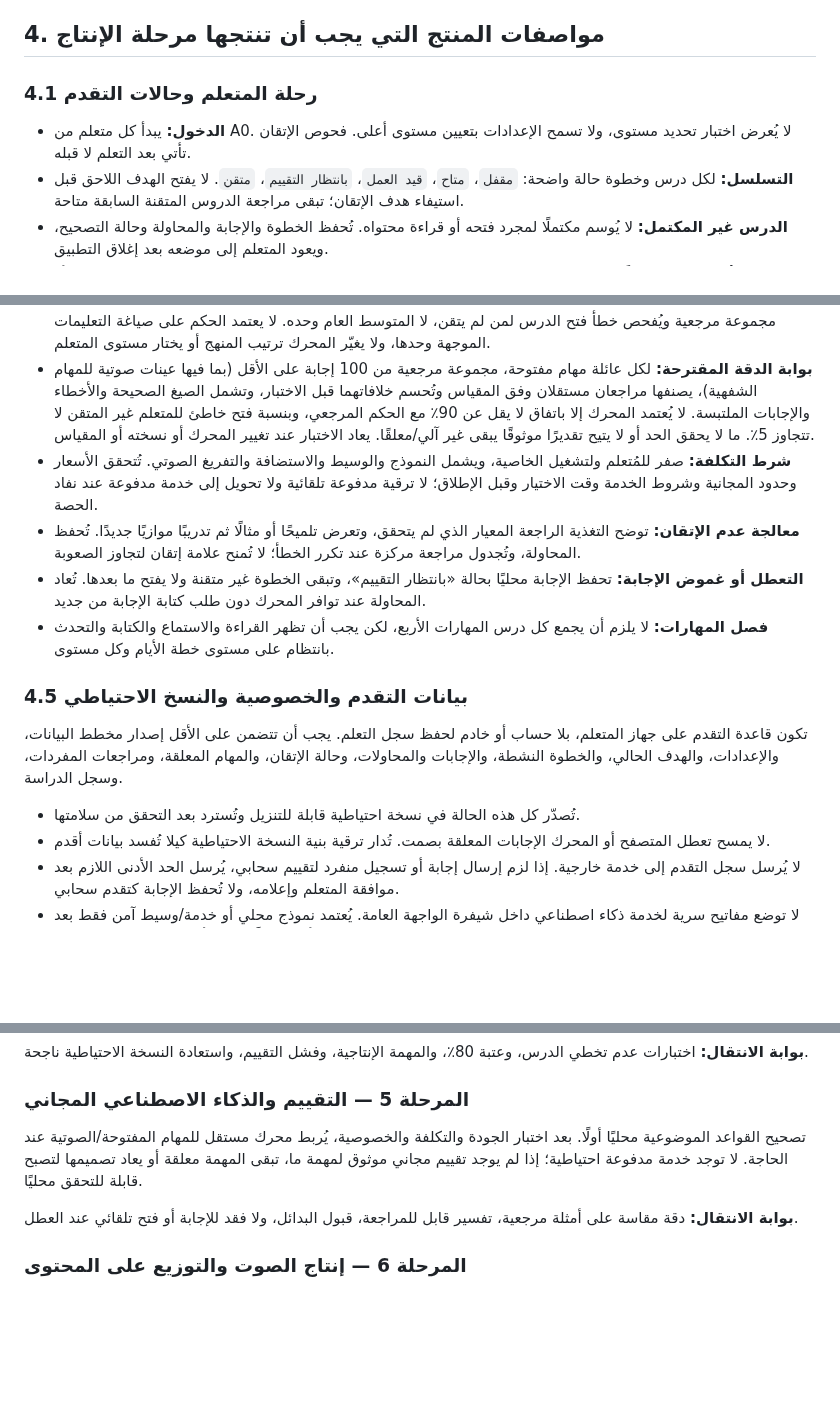
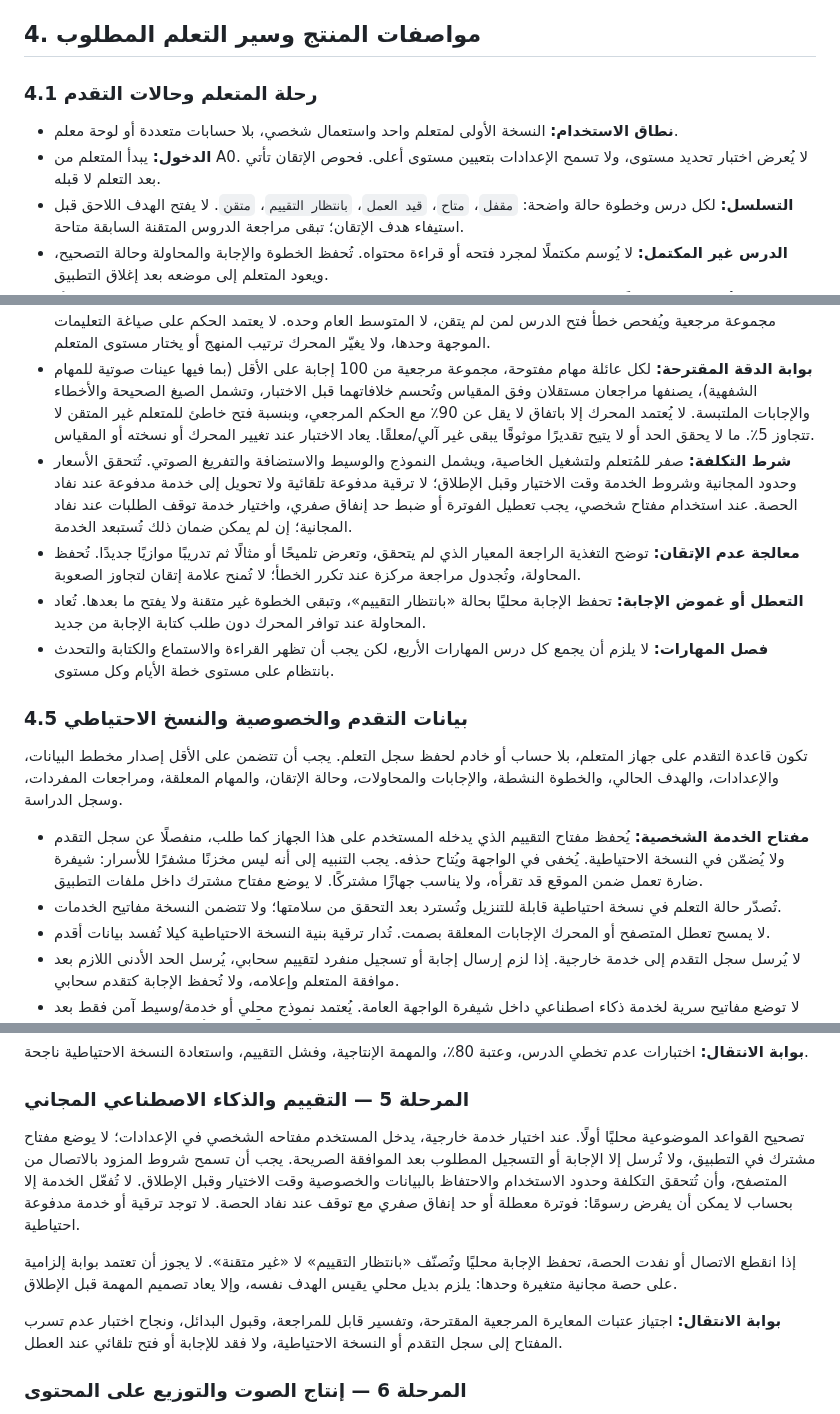
Before and after one commit to naderba69/deutschlern, a Markdown page: data/course-improvement-plan.md, 3 parts joined by grey strips. GitHub-like rendering; blank space fills up the shorter version.

```diff
--- a/data/course-improvement-plan.md
+++ b/data/course-improvement-plan.md
@@ -74,11 +74,12 @@
 - **B2.10:** **Eine Entwicklerin wünscht sich, die Testphase wäre länger gewesen** أقل سلاسة من **Eine Entwicklerin wünscht sich, dass die Testphase länger gewesen wäre**.
 - **B2.12:** يجيب الضيف برأيه مباشرةً بصيغ نقل الكلام **Die Bilder seien … / Das könne sein** من دون إسناد القول إلى مصدر آخر. رأي المتحدث نفسه يحتاج صيغة الخبر، أو يجب ذكر من نُقل عنه الرأي. كذلك **sie hörten** قد يلتبس بالماضي العادي للفعل الضعيف؛ ينبغي شرح الالتباس وإظهار بديل مناسب مثل **sie würden … hören** عند الحاجة.
 
-## 4. مواصفات المنتج التي يجب أن تنتجها مرحلة الإنتاج
+## 4. مواصفات المنتج وسير التعلم المطلوب
 
 ### 4.1 رحلة المتعلم وحالات التقدم
 
-- **الدخول:** يبدأ كل متعلم من A0. لا يُعرض اختبار تحديد مستوى، ولا تسمح الإعدادات بتعيين مستوى أعلى. فحوص الإتقان تأتي بعد التعلم لا قبله.
+- **نطاق الاستخدام:** النسخة الأولى لمتعلم واحد واستعمال شخصي، بلا حسابات متعددة أو لوحة معلم.
+- **الدخول:** يبدأ المتعلم من A0. لا يُعرض اختبار تحديد مستوى، ولا تسمح الإعدادات بتعيين مستوى أعلى. فحوص الإتقان تأتي بعد التعلم لا قبله.
 - **التسلسل:** لكل درس وخطوة حالة واضحة: `مقفل`، `متاح`، `قيد العمل`، `بانتظار التقييم`، `متقن`. لا يفتح الهدف اللاحق قبل استيفاء هدف الإتقان؛ تبقى مراجعة الدروس المتقنة السابقة متاحة.
 - **الدرس غير المكتمل:** لا يُوسم مكتملًا لمجرد فتحه أو قراءة محتواه. تُحفظ الخطوة والإجابة والمحاولة وحالة التصحيح، ويعود المتعلم إلى موضعه بعد إغلاق التطبيق.
 - **الغياب أو التعب:** لا يُصفَّر التقدم ولا تُحذف إجابة. تُرحّل المهام الباقية وتظهر في خطة اليوم التالية، من دون عقوبة أو إكراه على إنهاء الوحدة كاملة.
@@ -118,7 +122,7 @@
 - **الكتابة والتحدث:** تقييم إنجاز المهمة ووضوح المعنى والمهارة أو التركيب المستهدف. تُقبل البدائل الصحيحة، ولا تُخصم علامة بسبب اللكنة ما دام الكلام مفهومًا. لا يُعلن إتقان التحدث من نص مفرغ وحده؛ يلزم تقييم الصوت وفق مستوى المهمة.
 - **معايرة الذكاء الاصطناعي:** لكل نوع مهمة مقياس تقييم محدد وأمثلة صحيحة وخاطئة وحدّ للثقة موثق. تُقاس النتائج على مجموعة مرجعية ويُفحص خطأ فتح الدرس لمن لم يتقن، لا المتوسط العام وحده. لا يعتمد الحكم على صياغة التعليمات الموجهة وحدها، ولا يغيّر المحرك ترتيب المنهج أو يختار مستوى المتعلم.
 - **بوابة الدقة المقترحة:** لكل عائلة مهام مفتوحة، مجموعة مرجعية من 100 إجابة على الأقل (بما فيها عينات صوتية للمهام الشفهية)، يصنفها مراجعان مستقلان وفق المقياس وتُحسم خلافاتهما قبل الاختبار، وتشمل الصيغ الصحيحة والأخطاء والإجابات الملتبسة. لا يُعتمد المحرك إلا باتفاق لا يقل عن 90٪ مع الحكم المرجعي، وبنسبة فتح خاطئ للمتعلم غير المتقن لا تتجاوز 5٪. ما لا يحقق الحد أو لا يتيح تقديرًا موثوقًا يبقى غير آلي/معلقًا. يعاد الاختبار عند تغيير المحرك أو نسخته أو المقياس.
-- **شرط التكلفة:** صفر للمُتعلم ولتشغيل الخاصية، ويشمل النموذج والوسيط والاستضافة والتفريغ الصوتي. تُتحقق الأسعار وحدود المجانية وشروط الخدمة وقت الاختيار وقبل الإطلاق؛ لا ترقية مدفوعة تلقائية ولا تحويل إلى خدمة مدفوعة عند نفاد الحصة.
+- **شرط التكلفة:** صفر للمُتعلم ولتشغيل الخاصية، ويشمل النموذج والوسيط والاستضافة والتفريغ الصوتي. تُتحقق الأسعار وحدود المجانية وشروط الخدمة وقت الاختيار وقبل الإطلاق؛ لا ترقية مدفوعة تلقائية ولا تحويل إلى خدمة مدفوعة عند نفاد الحصة. عند استخدام مفتاح شخصي، يجب تعطيل الفوترة أو ضبط حد إنفاق صفري، واختيار خدمة توقف الطلبات عند نفاد المجانية؛ إن لم يمكن ضمان ذلك تُستبعد الخدمة.
 - **معالجة عدم الإتقان:** توضح التغذية الراجعة المعيار الذي لم يتحقق، وتعرض تلميحًا أو مثالًا ثم تدريبًا موازيًا جديدًا. تُحفظ المحاولة، وتُجدول مراجعة مركزة عند تكرر الخطأ؛ لا تُمنح علامة إتقان لتجاوز الصعوبة.
 - **التعطل أو غموض الإجابة:** تحفظ الإجابة محليًا بحالة «بانتظار التقييم»، وتبقى الخطوة غير متقنة ولا يفتح ما بعدها. تُعاد المحاولة عند توافر المحرك دون طلب كتابة الإجابة من جديد.
 - **فصل المهارات:** لا يلزم أن يجمع كل درس المهارات الأربع، لكن يجب أن تظهر القراءة والاستماع والكتابة والتحدث بانتظام على مستوى خطة الأيام وكل مستوى.
@@ -127,7 +131,8 @@
 
 تكون قاعدة التقدم على جهاز المتعلم، بلا حساب أو خادم لحفظ سجل التعلم. يجب أن تتضمن على الأقل إصدار مخطط البيانات، والإعدادات، والهدف الحالي، والخطوة النشطة، والإجابات والمحاولات، وحالة الإتقان، والمهام المعلقة، ومراجعات المفردات، وسجل الدراسة.
 
-- تُصدّر كل هذه الحالة في نسخة احتياطية قابلة للتنزيل وتُسترد بعد التحقق من سلامتها.
+- **مفتاح الخدمة الشخصية:** يُحفظ مفتاح التقييم الذي يدخله المستخدم على هذا الجهاز كما طلب، منفصلًا عن سجل التقدم ولا يُضمّن في النسخة الاحتياطية. يُخفى في الواجهة ويُتاح حذفه. يجب التنبيه إلى أنه ليس مخزنًا مشفرًا للأسرار: شيفرة ضارة تعمل ضمن الموقع قد تقرأه، ولا يناسب جهازًا مشتركًا. لا يوضع مفتاح مشترك داخل ملفات التطبيق.
+- تُصدّر حالة التعلم في نسخة احتياطية قابلة للتنزيل وتُسترد بعد التحقق من سلامتها؛ ولا تتضمن النسخة مفاتيح الخدمات.
 - لا يمسح تعطل المتصفح أو المحرك الإجابات المعلقة بصمت. تُدار ترقية بنية النسخة الاحتياطية كيلا تُفسد بيانات أقدم.
 - لا يُرسل سجل التقدم إلى خدمة خارجية. إذا لزم إرسال إجابة أو تسجيل منفرد لتقييم سحابي، يُرسل الحد الأدنى اللازم بعد موافقة المتعلم وإعلامه، ولا تُحفظ الإجابة كتقدم سحابي.
 - لا توضع مفاتيح سرية لخدمة ذكاء اصطناعي داخل شيفرة الواجهة العامة. يُعتمد نموذج محلي أو خدمة/وسيط آمن فقط بعد إثبات التكلفة الصفرية وحدود الاستخدام والخصوصية؛ لا يُفترض أن وسيطًا مجانيًا أو حصته سيبقيان متاحين.
@@ -199,9 +204,11 @@
 
 ### المرحلة 5 — التقييم والذكاء الاصطناعي المجاني
 
-تصحيح القواعد الموضوعية محليًا أولًا. بعد اختبار الجودة والتكلفة والخصوصية، يُربط محرك مستقل للمهام المفتوحة/الصوتية عند الحاجة. لا توجد خدمة مدفوعة احتياطية؛ إذا لم يوجد تقييم مجاني موثوق لمهمة ما، تبقى المهمة معلقة أو يعاد تصميمها لتصبح قابلة للتحقق محليًا.
+تصحيح القواعد الموضوعية محليًا أولًا. عند اختيار خدمة خارجية، يدخل المستخدم مفتاحه الشخصي في الإعدادات؛ لا يوضع مفتاح مشترك في التطبيق، ولا تُرسل إلا الإجابة أو التسجيل المطلوب بعد الموافقة الصريحة. يجب أن تسمح شروط المزود بالاتصال من المتصفح، وأن تُتحقق التكلفة وحدود الاستخدام والاحتفاظ بالبيانات والخصوصية وقت الاختيار وقبل الإطلاق. لا تُفعّل الخدمة إلا بحساب لا يمكن أن يفرض رسومًا: فوترة معطلة أو حد إنفاق صفري مع توقف عند نفاد الحصة. لا توجد ترقية أو خدمة مدفوعة احتياطية.
 
-**بوابة الانتقال:** دقة مقاسة على أمثلة مرجعية، تفسير قابل للمراجعة، قبول البدائل، ولا فقد للإجابة أو فتح تلقائي عند العطل.
+إذا انقطع الاتصال أو نفدت الحصة، تحفظ الإجابة محليًا وتُصنّف «بانتظار التقييم» لا «غير متقنة». لا يجوز أن تعتمد بوابة إلزامية على حصة مجانية متغيرة وحدها: يلزم بديل محلي يقيس الهدف نفسه، وإلا يعاد تصميم المهمة قبل الإطلاق.
+
+**بوابة الانتقال:** اجتياز عتبات المعايرة المرجعية المقترحة، وتفسير قابل للمراجعة، وقبول البدائل، ونجاح اختبار عدم تسرب المفتاح إلى سجل التقدم أو النسخة الاحتياطية، ولا فقد للإجابة أو فتح تلقائي عند العطل.
 
 ### المرحلة 6 — إنتاج الصوت والتوزيع على المحتوى
 
```
Also changed, not shown: other parts of data/course-improvement-plan.md (+20 -18 lines).
